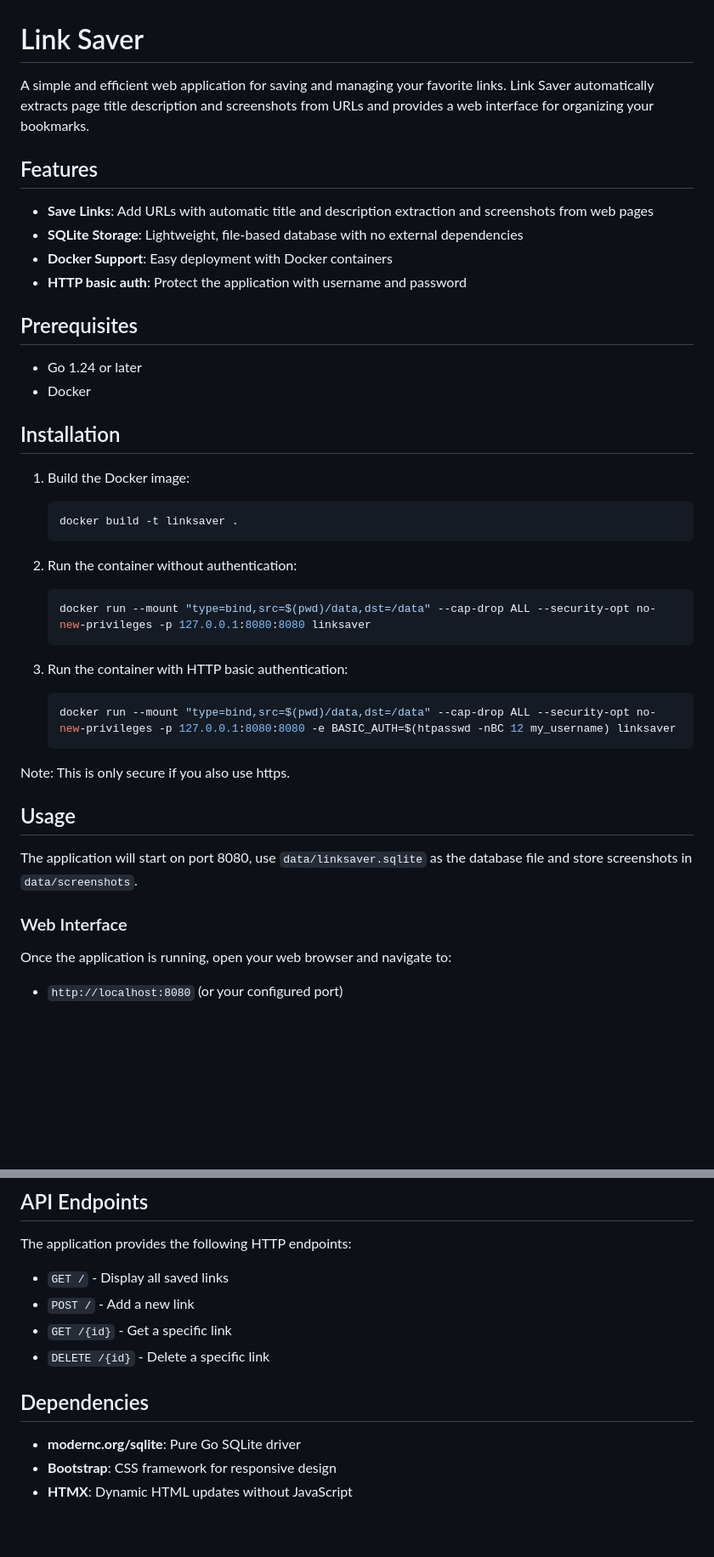
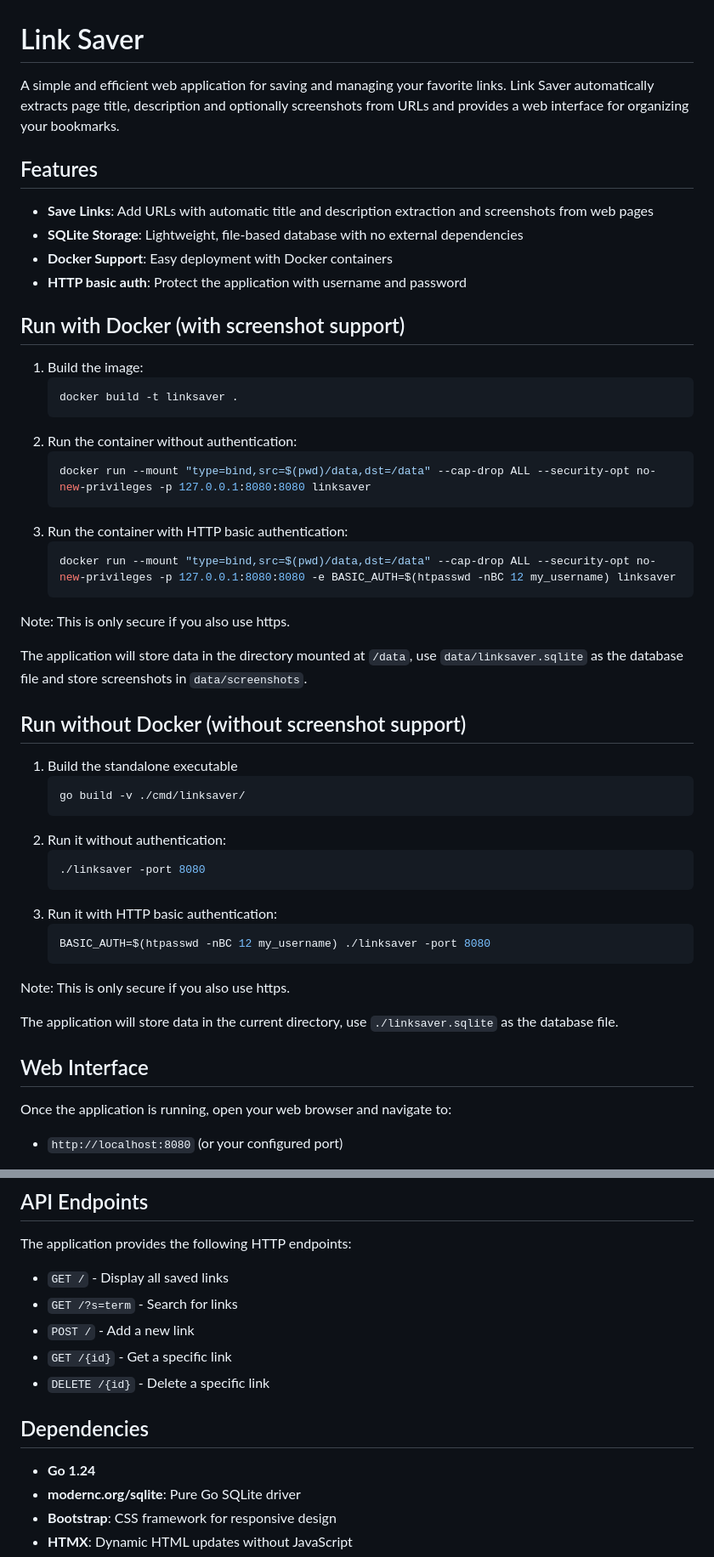
Before and after one commit to mikaelstaldal/linksaver, a Markdown page: README.md, 2 parts joined by grey strips. Shown at 85% size. Drawn GitHub-style; blank space fills up the shorter version.

````diff
--- a/README.md
+++ b/README.md
@@ -1,7 +1,7 @@
 # Link Saver
 
 A simple and efficient web application for saving and managing your favorite links.
-Link Saver automatically extracts page title description and screenshots from URLs and
+Link Saver automatically extracts page title, description and optionally screenshots from URLs and
 provides a web interface for organizing your bookmarks.
 
 ## Features
@@ -11,35 +11,46 @@ provides a web interface for organizing your bookmarks.
 - **Docker Support**: Easy deployment with Docker containers
 - **HTTP basic auth**: Protect the application with username and password
 
-## Prerequisites
+## Run with Docker (with screenshot support)
 
-- Go 1.24 or later
-- Docker
-
-## Installation
-
-1. Build the Docker image:
+1. Build the image:
    ```bash
    docker build -t linksaver .
    ```
-
 2. Run the container without authentication:
    ```bash
    docker run --mount "type=bind,src=$(pwd)/data,dst=/data" --cap-drop ALL --security-opt no-new-privileges -p 127.0.0.1:8080:8080 linksaver
    ```
-
 3. Run the container with HTTP basic authentication:
    ```bash
    docker run --mount "type=bind,src=$(pwd)/data,dst=/data" --cap-drop ALL --security-opt no-new-privileges -p 127.0.0.1:8080:8080 -e BASIC_AUTH=$(htpasswd -nBC 12 my_username) linksaver
    ```
 Note: This is only secure if you also use https.
 
-## Usage
-
-The application will start on port 8080, use `data/linksaver.sqlite` as the database file
+The application will store data in the directory mounted at `/data`, use `data/linksaver.sqlite` as the database file
 and store screenshots in `data/screenshots`.
 
-### Web Interface
+
+## Run without Docker (without screenshot support)
+
+1. Build the standalone executable
+   ```bash
+   go build -v ./cmd/linksaver/
+   ```
+2. Run it without authentication:
+   ```bash
+   ./linksaver -port 8080
+   ```
+3. Run it with HTTP basic authentication:
+   ```bash
+   BASIC_AUTH=$(htpasswd -nBC 12 my_username) ./linksaver -port 8080
+   ```
+Note: This is only secure if you also use https.
+
+The application will store data in the current directory, use `./linksaver.sqlite` as the database file.
+
+
+## Web Interface
 
 Once the application is running, open your web browser and navigate to:
 - `http://localhost:8080` (or your configured port)
@@ -82,12 +93,14 @@ go test ./...
 The application provides the following HTTP endpoints:
 
 - `GET /` - Display all saved links
+- `GET /?s=term` - Search for links
 - `POST /` - Add a new link
 - `GET /{id}` - Get a specific link
 - `DELETE /{id}` - Delete a specific link
 
 ## Dependencies
 
+- **Go 1.24**
 - **modernc.org/sqlite**: Pure Go SQLite driver
 - **Bootstrap**: CSS framework for responsive design
 - **HTMX**: Dynamic HTML updates without JavaScript
````
